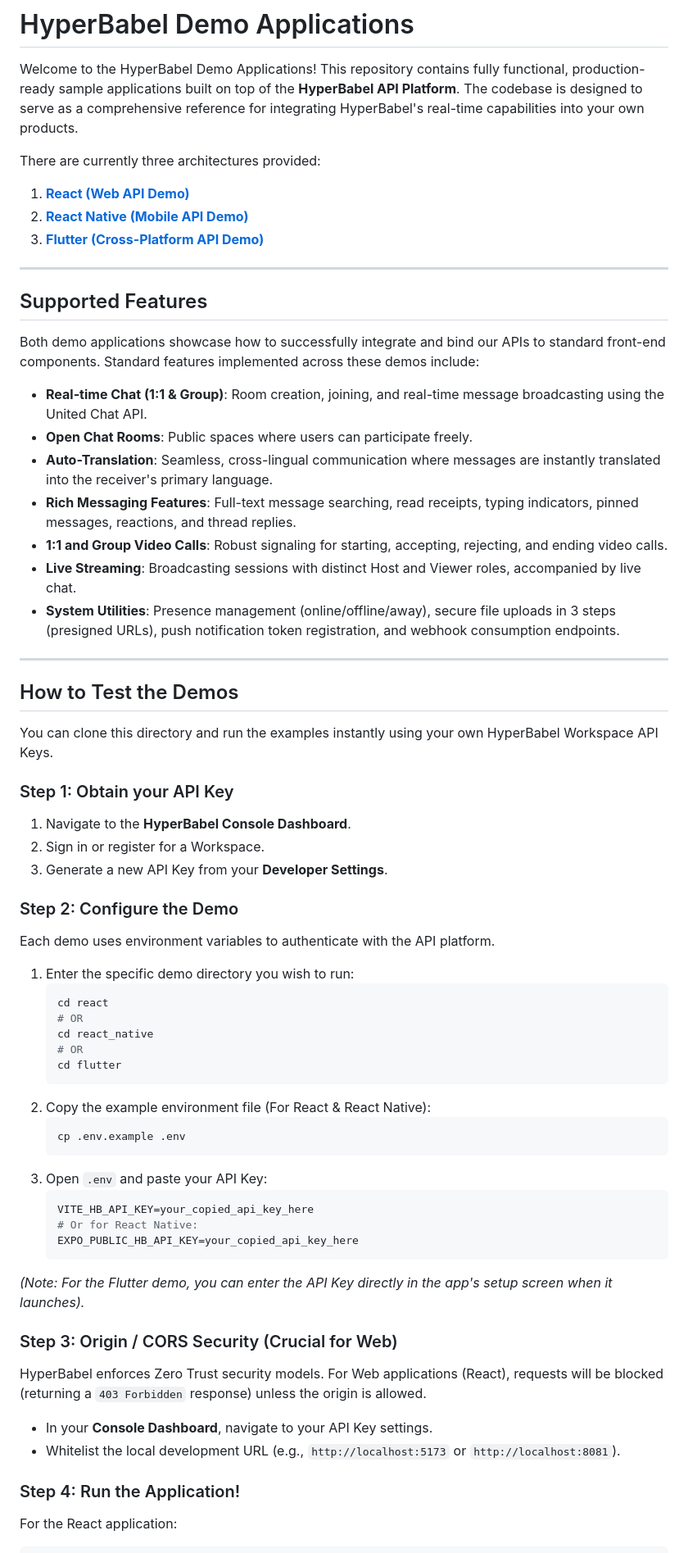
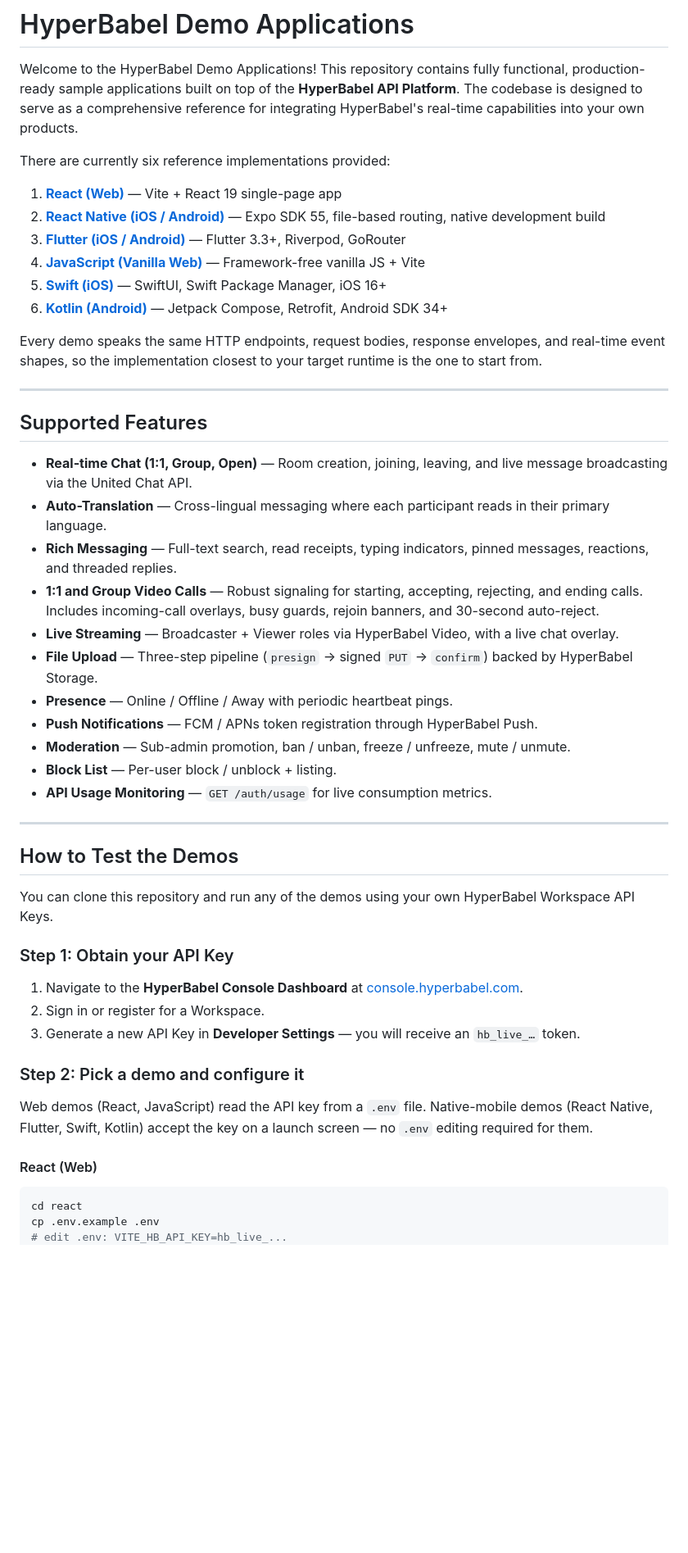
Before and after one commit to HyperBabel/hyperbabel_api_sample_demos, a Markdown page: README.md, the part around one of its changes. Shown at 82% size. GitHub-like rendering; blank space fills up the shorter version.

````diff
--- a/README.md
+++ b/README.md
@@ -2,66 +2,54 @@
 
 Welcome to the HyperBabel Demo Applications! This repository contains fully functional, production-ready sample applications built on top of the **HyperBabel API Platform**. The codebase is designed to serve as a comprehensive reference for integrating HyperBabel's real-time capabilities into your own products.
 
-There are currently three architectures provided:
-1. **[React (Web API Demo)](./react/README.md)**
-2. **[React Native (Mobile API Demo)](./react_native/README.md)**
-3. **[Flutter (Cross-Platform API Demo)](./flutter/README.md)**
+There are currently six reference implementations provided:
+
+1. **[React (Web)](./react/README.md)** — Vite + React 19 single-page app
+2. **[React Native (iOS / Android)](./react_native/README.md)** — Expo SDK 55, file-based routing, native development build
+3. **[Flutter (iOS / Android)](./flutter/README.md)** — Flutter 3.3+, Riverpod, GoRouter
+4. **[JavaScript (Vanilla Web)](./javascript/README.md)** — Framework-free vanilla JS + Vite
+5. **[Swift (iOS)](./swift/README.md)** — SwiftUI, Swift Package Manager, iOS 16+
+6. **[Kotlin (Android)](./kotlin/README.md)** — Jetpack Compose, Retrofit, Android SDK 34+
+
+Every demo speaks the same HTTP endpoints, request bodies, response envelopes, and real-time event shapes, so the implementation closest to your target runtime is the one to start from.
 
 ---
 
 ## Supported Features
 
-Both demo applications showcase how to successfully integrate and bind our APIs to standard front-end components. Standard features implemented across these demos include:
-
-* **Real-time Chat (1:1 & Group)**: Room creation, joining, and real-time message broadcasting using the United Chat API.
-* **Open Chat Rooms**: Public spaces where users can participate freely.
-* **Auto-Translation**: Seamless, cross-lingual communication where messages are instantly translated into the receiver's primary language.
-* **Rich Messaging Features**: Full-text message searching, read receipts, typing indicators, pinned messages, reactions, and thread replies.
-* **1:1 and Group Video Calls**: Robust signaling for starting, accepting, rejecting, and ending video calls.
-* **Live Streaming**: Broadcasting sessions with distinct Host and Viewer roles, accompanied by live chat.
-* **System Utilities**: Presence management (online/offline/away), secure file uploads in 3 steps (presigned URLs), push notification token registration, and webhook consumption endpoints.
+* **Real-time Chat (1:1, Group, Open)** — Room creation, joining, leaving, and live message broadcasting via the United Chat API.
+* **Auto-Translation** — Cross-lingual messaging where each participant reads in their primary language.
+* **Rich Messaging** — Full-text search, read receipts, typing indicators, pinned messages, reactions, and threaded replies.
+* **1:1 and Group Video Calls** — Robust signaling for starting, accepting, rejecting, and ending calls. Includes incoming-call overlays, busy guards, rejoin banners, and 30-second auto-reject.
+* **Live Streaming** — Broadcaster + Viewer roles via HyperBabel Video, with a live chat overlay.
+* **File Upload** — Three-step pipeline (`presign` → signed `PUT` → `confirm`) backed by HyperBabel Storage.
+* **Presence** — Online / Offline / Away with periodic heartbeat pings.
+* **Push Notifications** — FCM / APNs token registration through HyperBabel Push.
+* **Moderation** — Sub-admin promotion, ban / unban, freeze / unfreeze, mute / unmute.
+* **Block List** — Per-user block / unblock + listing.
+* **API Usage Monitoring** — `GET /auth/usage` for live consumption metrics.
 
 ---
 
 ## How to Test the Demos
 
-You can clone this directory and run the examples instantly using your own HyperBabel Workspace API Keys.
+You can clone this repository and run any of the demos using your own HyperBabel Workspace API Keys.
 
 ### Step 1: Obtain your API Key
-1. Navigate to the **HyperBabel Console Dashboard**.
+
+1. Navigate to the **HyperBabel Console Dashboard** at [console.hyperbabel.com](https://console.hyperbabel.com).
 2. Sign in or register for a Workspace.
-3. Generate a new API Key from your **Developer Settings**.
+3. Generate a new API Key in **Developer Settings** — you will receive an `hb_live_…` token.
 
-### Step 2: Configure the Demo
-Each demo uses environment variables to authenticate with the API platform.
-1. Enter the specific demo directory you wish to run:
-   ```bash
-   cd react
-   # OR
-   cd react_native
-   # OR
-   cd flutter
-   ```
-2. Copy the example environment file (For React & React Native):
-   ```bash
-   cp .env.example .env
-   ```
-3. Open `.env` and paste your API Key:
-   ```env
-   VITE_HB_API_KEY=your_copied_api_key_here
-   # Or for React Native:
-   EXPO_PUBLIC_HB_API_KEY=your_copied_api_key_here
-   ```
-*(Note: For the Flutter demo, you can enter the API Key directly in the app's setup screen when it launches).*
+### Step 2: Pick a demo and configure it
 
-### Step 3: Origin / CORS Security (Crucial for Web)
-HyperBabel enforces Zero Trust security models. For Web applications (React), requests will be blocked (returning a `403 Forbidden` response) unless the origin is allowed.
-* In your **Console Dashboard**, navigate to your API Key settings.
-* Whitelist the local development URL (e.g., `http://localhost:5173` or `http://localhost:8081`).
+Web demos (React, JavaScript) read the API key from a `.env` file. Native-mobile demos (React Native, Flutter, Swift, Kotlin) accept the key on a launch screen — no `.env` editing required for them.
 
-### Step 4: Run the Application!
+#### React (Web)
 
-For the React application:
 ```bash
+cd react
+cp .env.example .env
+# edit .env: VITE_HB_API_KEY=hb_live_...
 npm install
 npm run dev
````
Also changed, not shown: other parts of README.md (+66 -8 lines).
